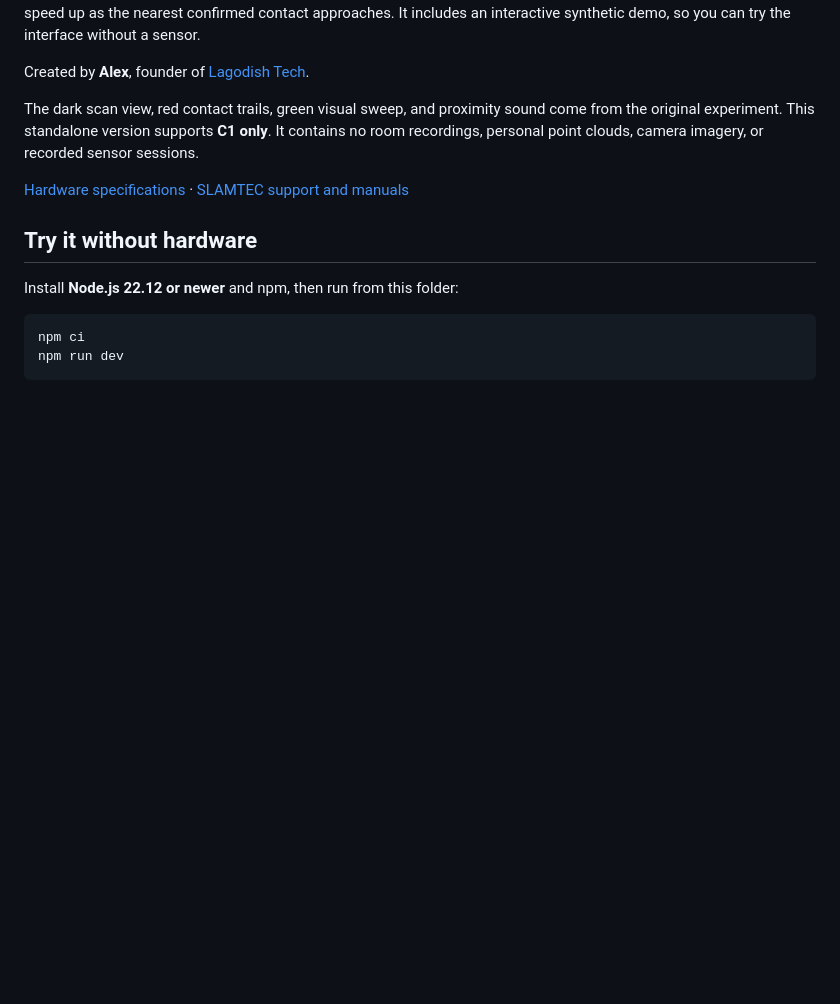
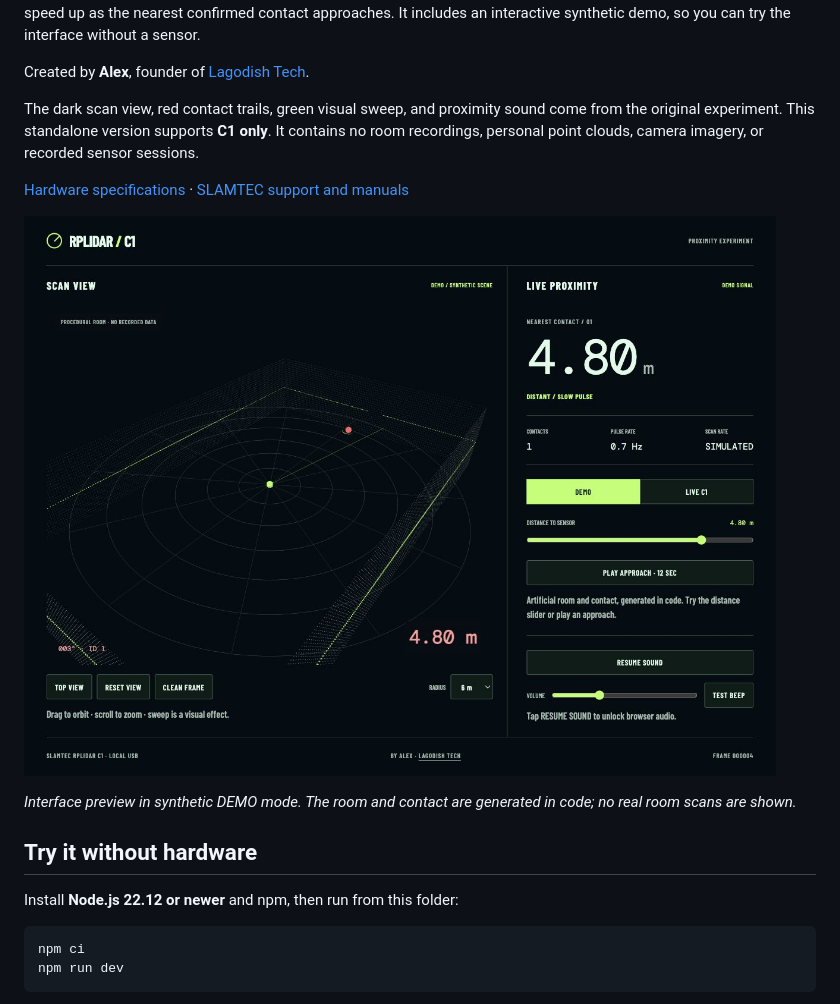
Before and after one commit to Afiyetolsun/rplidar-c1-demo, a Markdown page: README.md, the part around the change. Drawn GitHub-style; pictures changed too: docs/demo-interface.jpg (added); blank space fills up the shorter version.

Commit message:
Add synthetic interface preview to README

```diff
--- a/README.md
+++ b/README.md
@@ -7,6 +7,10 @@ Created by **Alex**, founder of [Lagodish Tech](https://www.moonscape.party/).
 The dark scan view, red contact trails, green visual sweep, and proximity sound come from the original experiment. This standalone version supports **C1 only**. It contains no room recordings, personal point clouds, camera imagery, or recorded sensor sessions.
 
 [Hardware specifications](https://www.slamtec.com/en/c1/spec) · [SLAMTEC support and manuals](https://www.slamtec.com/en/support)
+
+![RPLIDAR C1 demo interface with a synthetic scan, proximity readout, and connection and sound controls](docs/demo-interface.jpg)
+
+*Interface preview in synthetic DEMO mode. The room and contact are generated in code; no real room scans are shown.*
 
 ## Try it without hardware
 
```
Also changed, not shown: docs/THIRD_PARTY_NOTICES.md (+1 -1 lines), 2 other files.
